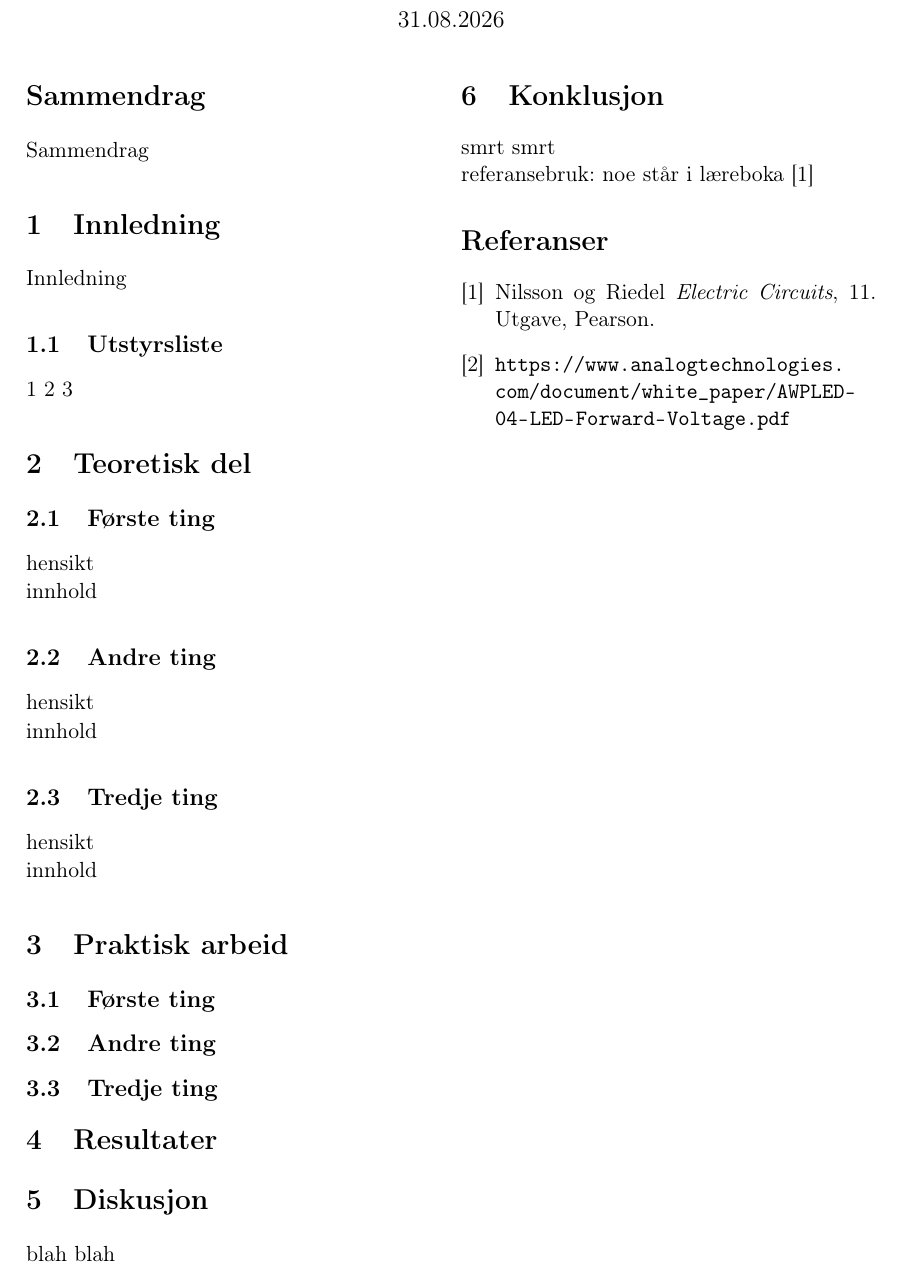
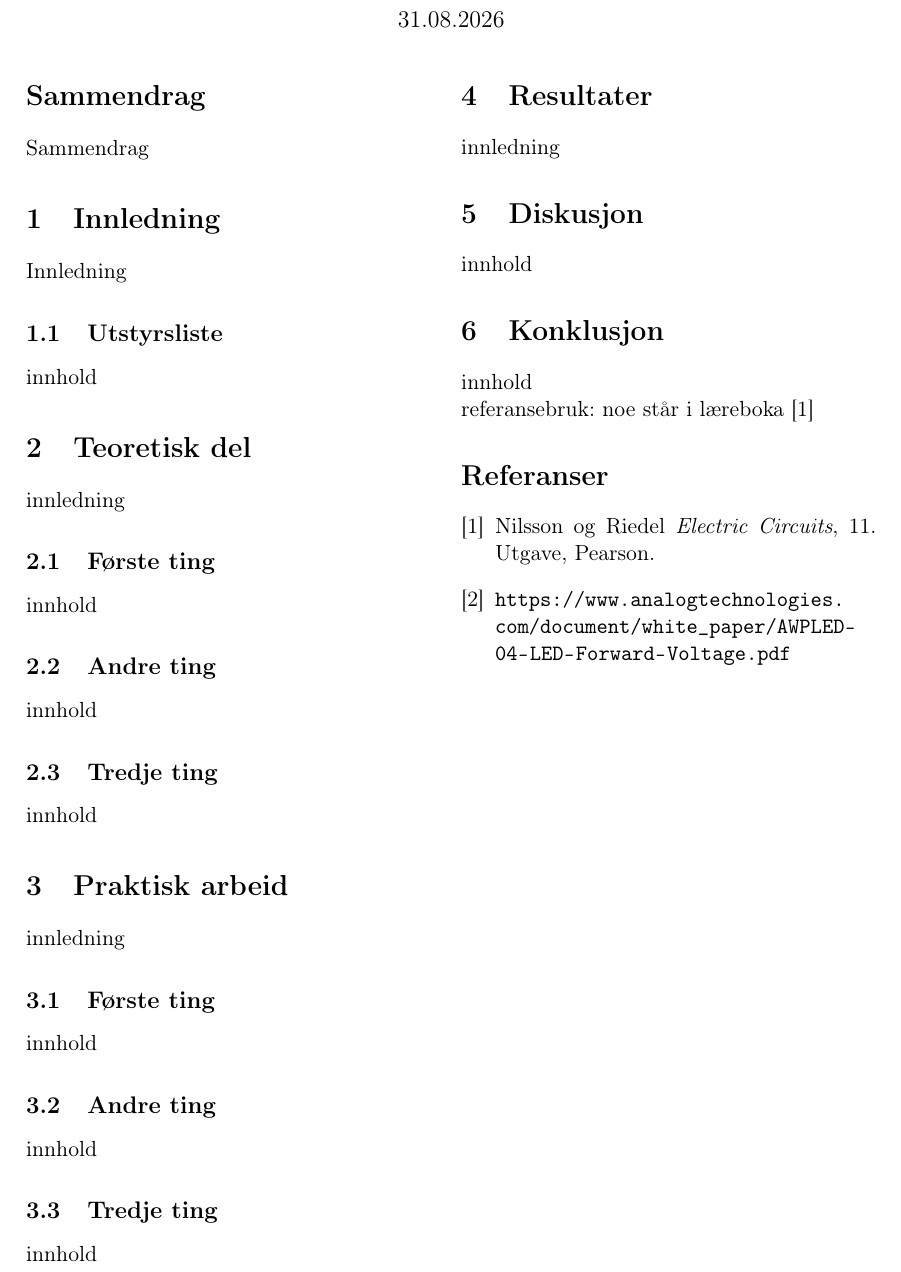
Before and after one commit to odinhb/ADK57-Grupperapporter, a LaTeX paper (Redusert_mal_fra_odin/redusertmal.tex): part of the page, cut so that both start at the same text. Compiled offline with pdfLaTeX.

Commit message:
oppdater malen

```diff
--- a/Redusert_mal_fra_odin/redusertmal.tex
+++ b/Redusert_mal_fra_odin/redusertmal.tex
@@ -57,39 +57,40 @@ Sammendrag
 Innledning
 
 \subsection{Utstyrsliste}
-
-1 2 3
+innhold
 
 \section{Teoretisk del}
+innledning
 
 \subsection{Første ting}
-hensikt
+innhold
 
+\subsection{Andre ting}
 innhold
-\subsection{Andre ting}
-hensikt
 
-innhold
 \subsection{Tredje ting}
-hensikt
-
 innhold
 
 \section{Praktisk arbeid}
+innledning
 
 \subsection{Første ting}
+innhold
+
 \subsection{Andre ting}
+innhold
+
 \subsection{Tredje ting}
+innhold
 
 \section{Resultater}
+innledning
 
 \section{Diskusjon}
-
-blah blah
+innhold
 
 \section{Konklusjon}
-
-smrt smrt
+innhold
 
 referansebruk: noe står i læreboka \cite{laerebok}
 
```
Also changed, not shown: Redusert_mal_fra_odin/tabellmal.tex (+5 -2 lines).
